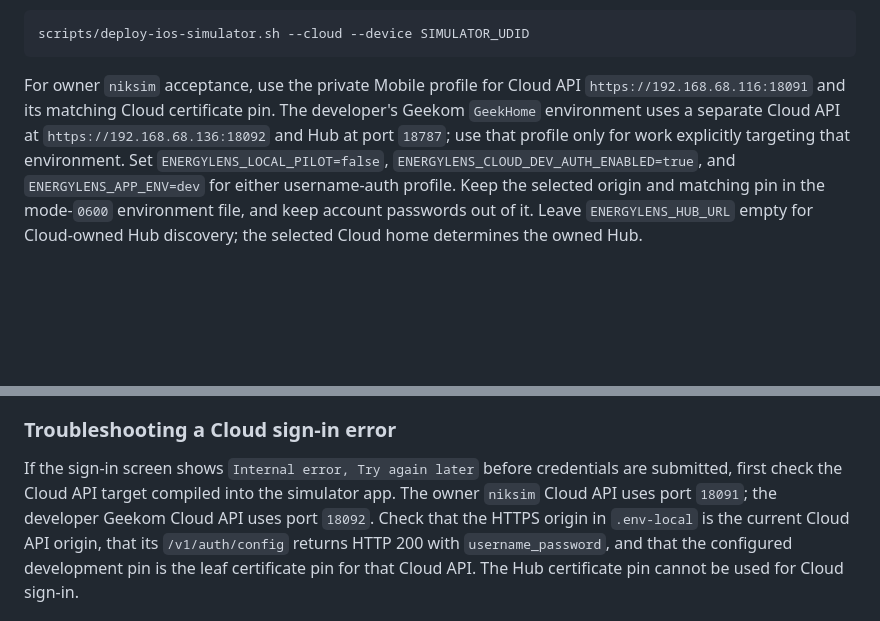
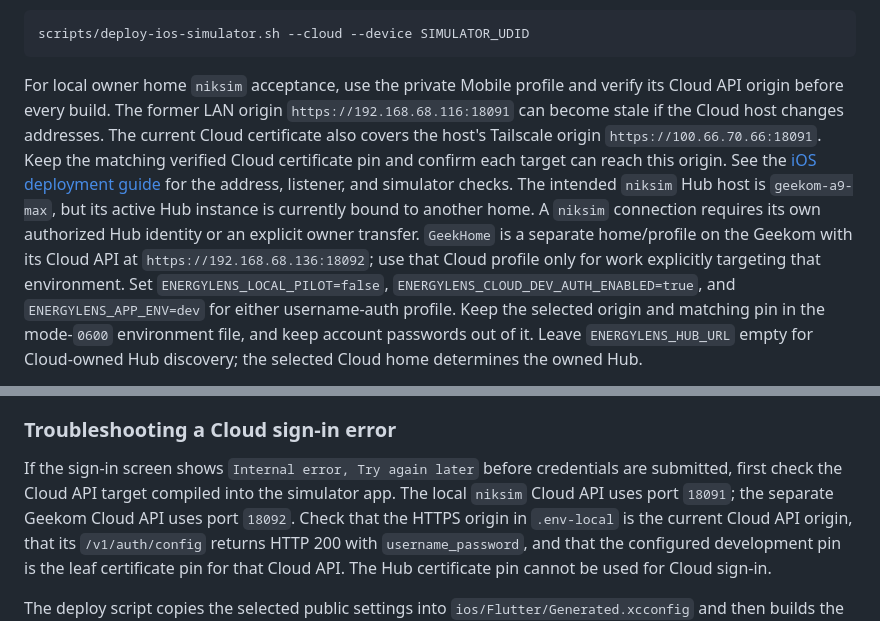
Before and after one commit to heeraj-patel/energylens-mobile, a Markdown page: README.md, 2 parts joined by grey strips. GitHub-like rendering; blank space fills up the shorter version.

Commit message:
trying hard but cant do it i am codex.

````diff
--- a/README.md
+++ b/README.md
@@ -33,11 +33,19 @@ configure the HTTPS Cloud API and its authentication profile, then run:
 scripts/deploy-ios-simulator.sh --cloud --device SIMULATOR_UDID
 ```
 
-For owner `niksim` acceptance, use the private Mobile profile for Cloud API
-`https://192.168.68.116:18091` and its matching Cloud certificate pin. The
-developer's Geekom `GeekHome` environment uses a separate Cloud API at
-`https://192.168.68.136:18092` and Hub at port `18787`; use that profile only
-for work explicitly targeting that environment. Set
+For local owner home `niksim` acceptance, use the private Mobile profile and
+verify its Cloud API origin before every build. The former LAN origin
+`https://192.168.68.116:18091` can become stale if the Cloud host changes
+addresses. The current Cloud certificate also covers the host's Tailscale
+origin `https://100.66.70.66:18091`. Keep the matching verified
+Cloud certificate pin and confirm each target can reach this origin. See the
+[iOS deployment guide](../energylens-dev-bash-scripts/README.md) for the
+address, listener, and simulator checks. The intended `niksim` Hub host is
+`geekom-a9-max`, but its active Hub instance is currently bound to another
+home. A `niksim` connection requires its own authorized Hub identity or an
+explicit owner transfer. `GeekHome` is a separate home/profile on the
+Geekom with its Cloud API at `https://192.168.68.136:18092`; use that Cloud
+profile only for work explicitly targeting that environment. Set
 `ENERGYLENS_LOCAL_PILOT=false`, `ENERGYLENS_CLOUD_DEV_AUTH_ENABLED=true`, and
 `ENERGYLENS_APP_ENV=dev` for either username-auth profile. Keep the selected
 origin and matching pin in the mode-`0600` environment file, and keep account
@@ -142,7 +150,7 @@ server runtime configuration before retrying.
 
 If the sign-in screen shows `Internal error, Try again later` before credentials
 are submitted, first check the Cloud API target compiled into the simulator app.
-The owner `niksim` Cloud API uses port `18091`; the developer Geekom Cloud API
+The local `niksim` Cloud API uses port `18091`; the separate Geekom Cloud API
 uses port `18092`. Check that the HTTPS origin in
 `.env-local` is the current Cloud API origin, that its `/v1/auth/config` returns
 HTTP 200 with `username_password`, and that the configured development pin is
````
